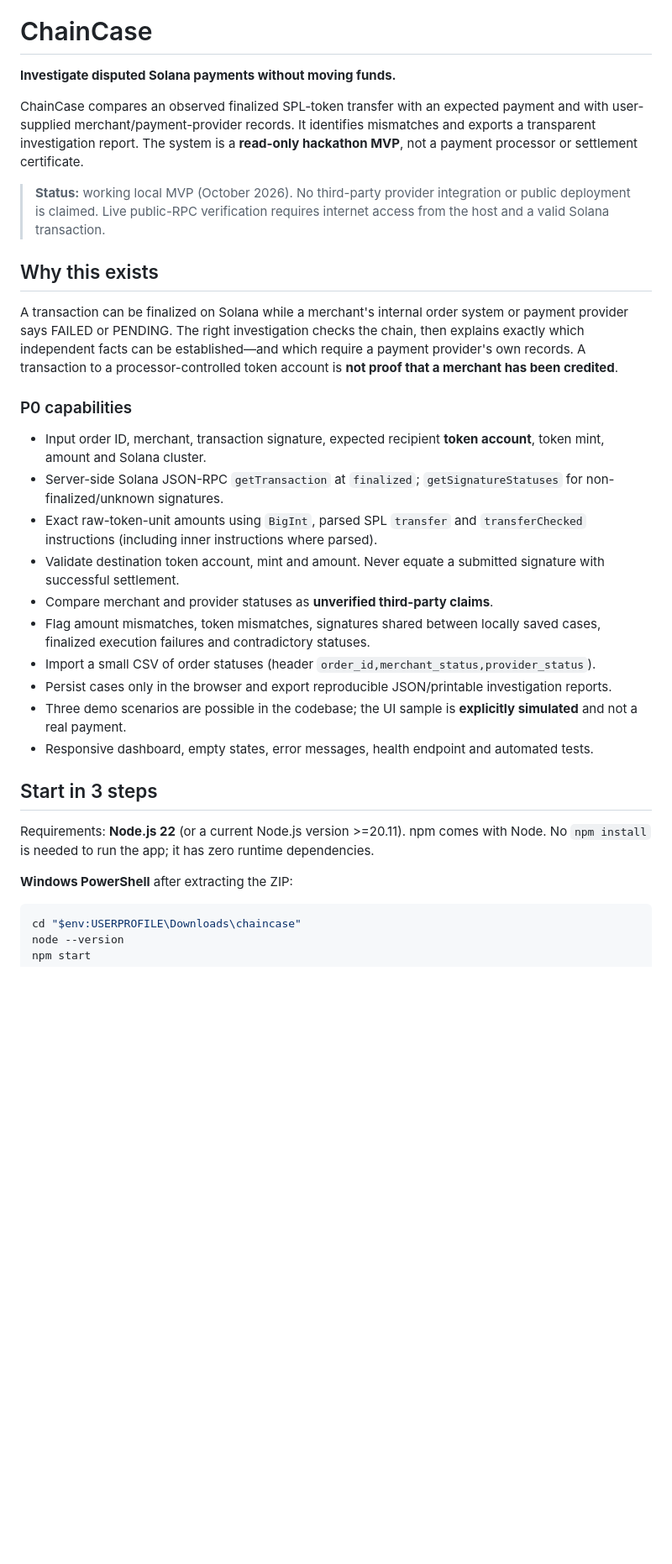
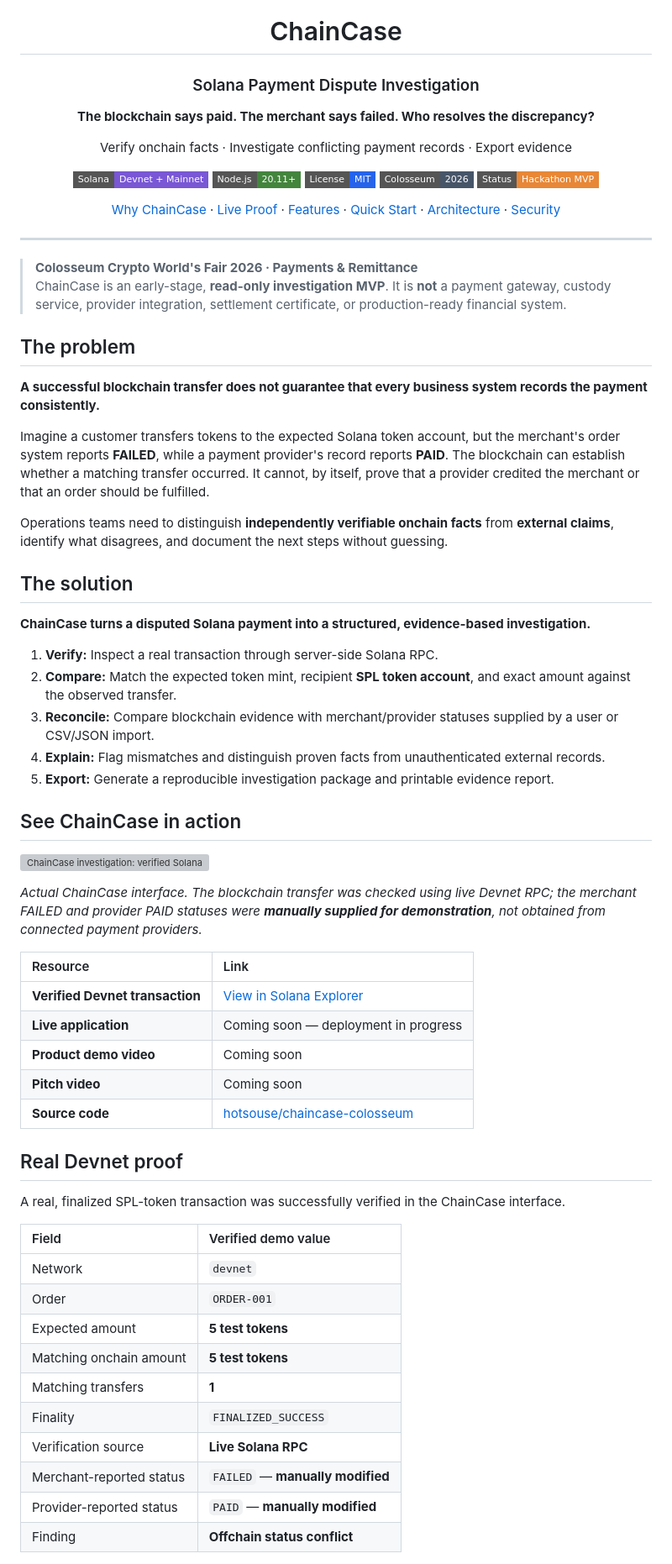
Before and after one commit to hotsouse/chaincase-colosseum, a Markdown page: README.md, the part around one of its changes. Shown at 84% size. Rendered like a GitHub page; badges without logos; blank space fills up the shorter version; grey boxes are pictures that could not be loaded.

````diff
--- a/README.md
+++ b/README.md
@@ -1,34 +5,68 @@
 # ChainCase
 
-**Investigate disputed Solana payments without moving funds.**
+### Solana Payment Dispute Investigation
 
-ChainCase compares an observed finalized SPL-token transfer with an expected payment and with user-supplied merchant/payment-provider records. It identifies mismatches and exports a transparent investigation report. The system is a **read-only hackathon MVP**, not a payment processor or settlement certificate.
+**The blockchain says paid. The merchant says failed. Who resolves the discrepancy?**
 
-> **Status:** working local MVP (October 2026). No third-party provider integration or public deployment is claimed. Live public-RPC verification requires internet access from the host and a valid Solana transaction.
+Verify onchain facts · Investigate conflicting payment records · Export evidence
 
-## Why this exists
+![Solana](https://img.shields.io/badge/Solana-Devnet%20%2B%20Mainnet-7957D5?style=flat-square) ![Node.js](https://img.shields.io/badge/Node.js-20.11%2B-43853D?style=flat-square) ![License](https://img.shields.io/badge/License-MIT-2563EB?style=flat-square) ![Colosseum](https://img.shields.io/badge/Colosseum-2026-475569?style=flat-square) ![Status](https://img.shields.io/badge/Status-Hackathon%20MVP-E88736?style=flat-square)
 
-A transaction can be finalized on Solana while a merchant's internal order system or payment provider says FAILED or PENDING. The right investigation checks the chain, then explains exactly which independent facts can be established—and which require a payment provider's own records. A transaction to a processor-controlled token account is **not proof that a merchant has been credited**.
+[Why ChainCase](#the-problem) · [Live Proof](#real-devnet-proof) · [Features](#what-chaincase-does) · [Quick Start](#quick-start) · [Architecture](#architecture) · [Security](#security--limitations)
 
-### P0 capabilities
+</div>
 
-- Input order ID, merchant, transaction signature, expected recipient **token account**, token mint, amount and Solana cluster.
-- Server-side Solana JSON-RPC `getTransaction` at `finalized`; `getSignatureStatuses` for non-finalized/unknown signatures.
-- Exact raw-token-unit amounts using `BigInt`, parsed SPL `transfer` and `transferChecked` instructions (including inner instructions where parsed).
-- Validate destination token account, mint and amount. Never equate a submitted signature with successful settlement.
-- Compare merchant and provider statuses as **unverified third-party claims**.
-- Flag amount mismatches, token mismatches, signatures shared between locally saved cases, finalized execution failures and contradictory statuses.
-- Import a small CSV of order statuses (header `order_id,merchant_status,provider_status`).
-- Persist cases only in the browser and export reproducible JSON/printable investigation reports.
-- Three demo scenarios are possible in the codebase; the UI sample is **explicitly simulated** and not a real payment.
-- Responsive dashboard, empty states, error messages, health endpoint and automated tests.
+---
 
-## Start in 3 steps
+> **Colosseum Crypto World's Fair 2026 · Payments & Remittance**
+> ChainCase is an early-stage, **read-only investigation MVP**. It is **not** a payment gateway, custody service, provider integration, settlement certificate, or production-ready financial system.
 
-Requirements: **Node.js 22** (or a current Node.js version >=20.11). npm comes with Node. No `npm install` is needed to run the app; it has zero runtime dependencies.
+## The problem
 
-**Windows PowerShell** after extracting the ZIP:
+**A successful blockchain transfer does not guarantee that every business system records the payment consistently.**
 
-```powershell
-cd "$env:USERPROFILE\Downloads\chaincase"
-node --version
+Imagine a customer transfers tokens to the expected Solana token account, but the merchant's order system reports **FAILED**, while a payment provider's record reports **PAID**. The blockchain can establish whether a matching transfer occurred. It cannot, by itself, prove that a provider credited the merchant or that an order should be fulfilled.
+
+Operations teams need to distinguish **independently verifiable onchain facts** from **external claims**, identify what disagrees, and document the next steps without guessing.
+
+## The solution
+
+**ChainCase turns a disputed Solana payment into a structured, evidence-based investigation.**
+
+1. **Verify:** Inspect a real transaction through server-side Solana RPC.
+2. **Compare:** Match the expected token mint, recipient **SPL token account**, and exact amount against the observed transfer.
+3. **Reconcile:** Compare blockchain evidence with merchant/provider statuses supplied by a user or CSV/JSON import.
+4. **Explain:** Flag mismatches and distinguish proven facts from unauthenticated external records.
+5. **Export:** Generate a reproducible investigation package and printable evidence report.
+
+## See ChainCase in action
+
+![ChainCase investigation: verified Solana transfer and conflicting merchant/provider statuses](assets/chaincase-investigation.png)
+
+*Actual ChainCase interface. The blockchain transfer was checked using live Devnet RPC; the merchant FAILED and provider PAID statuses were **manually supplied for demonstration**, not obtained from connected payment providers.*
+
+| Resource | Link |
+| :-- | :-- |
+| **Verified Devnet transaction** | [View in Solana Explorer](https://explorer.solana.com/tx/2KY1P44tBb7SPaCWuZcYHMbPfyzs4yNFsfRgEq83Ma7Tz7jVks6XNYmeh7NyBKgdRkrpX8nbMv4ScsokHEmsRcVe?cluster=devnet) |
+| **Live application** | Coming soon — deployment in progress |
+| **Product demo video** | Coming soon |
+| **Pitch video** | Coming soon |
+| **Source code** | [hotsouse/chaincase-colosseum](https://github.com/hotsouse/chaincase-colosseum) |
+
+## Real Devnet proof
+
+A real, finalized SPL-token transaction was successfully verified in the ChainCase interface.
+
+| Field | Verified demo value |
+| :-- | :-- |
+| Network | `devnet` |
+| Order | `ORDER-001` |
+| Expected amount | **5 test tokens** |
+| Matching onchain amount | **5 test tokens** |
+| Matching transfers | **1** |
+| Finality | `FINALIZED_SUCCESS` |
+| Verification source | **Live Solana RPC** |
+| Merchant-reported status | `FAILED` — **manually modified** |
+| Provider-reported status | `PAID` — **manually modified** |
+| Finding | **Offchain status conflict** |
+
````
Also changed, not shown: other parts of README.md (+101 -108 lines).
